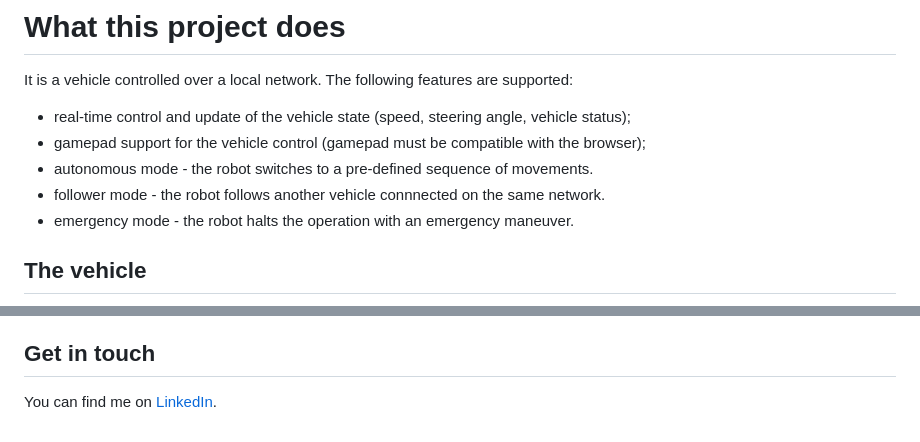
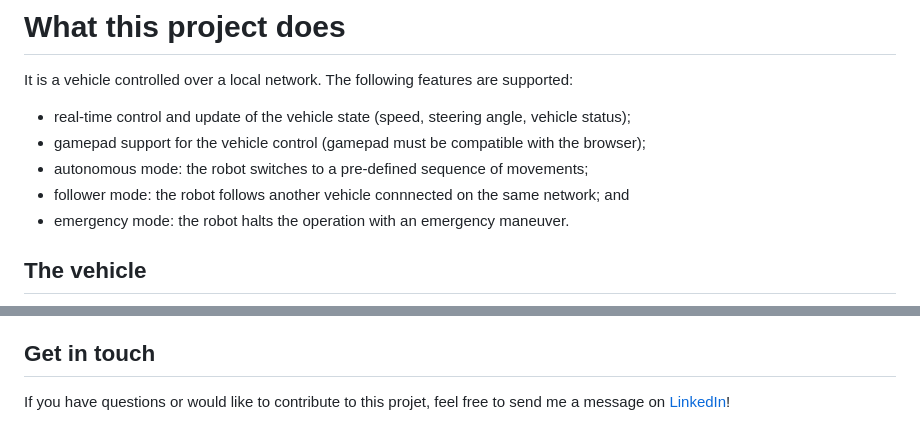
Before and after one commit to alexpaschoaletto/robot-vehicle, a Markdown page: readme.md, 2 parts joined by grey strips. GitHub-like rendering.

```diff
--- a/readme.md
+++ b/readme.md
@@ -12,9 +12,9 @@ commanding microcontrollers and support for gamepads.
 It is a vehicle controlled over a local network. The following features are supported:
 - real-time control and update of the vehicle state (speed, steering angle, vehicle status);
 - gamepad support for the vehicle control (gamepad must be compatible with the browser);
-- autonomous mode - the robot switches to a pre-defined sequence of movements.
-- follower mode - the robot follows another vehicle connnected on the same network.
-- emergency mode - the robot halts the operation with an emergency maneuver.
+- autonomous mode: the robot switches to a pre-defined sequence of movements;
+- follower mode: the robot follows another vehicle connnected on the same network; and
+- emergency mode: the robot halts the operation with an emergency maneuver.
 
 ## The vehicle
 
@@ -43,4 +43,5 @@ own changes and improvements and share your results with me if you wish!
 
 ## Get in touch
 
-You can find me on [LinkedIn](https://www.linkedin.com/in/alexpaschoaletto/).
+If you have questions or would like to contribute to this projet, feel free to
+send me a message on [LinkedIn](https://www.linkedin.com/in/alexpaschoaletto/)!
```
Also changed, not shown: bill-of-materials.md (+19 -2 lines), assets/pegaso-board.png (added), 11 other files.
